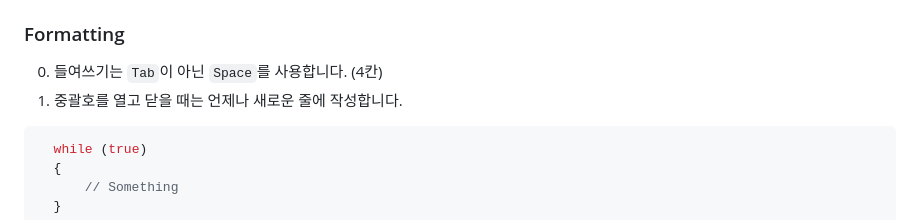
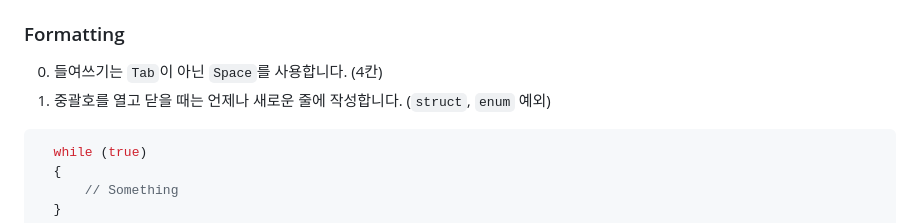
Before and after one commit to Ria9993/IRC_server, a Markdown page: README.md, the part around the change. Rendered like a GitHub page.

Commit message:
Fixed Coding Standard

````diff
--- a/README.md
+++ b/README.md
@@ -71,7 +71,7 @@ if (bIsAligned && bIsMarked == false)
 
 ### Formatting
 0. 들여쓰기는 `Tab`이 아닌 `Space`를 사용합니다. (4칸)
-1. 중괄호를 열고 닫을 때는 언제나 새로운 줄에 작성합니다.
+1. 중괄호를 열고 닫을 때는 언제나 새로운 줄에 작성합니다. (`struct`, `enum` 예외)
 ```cpp
   while (true)
   {
````
